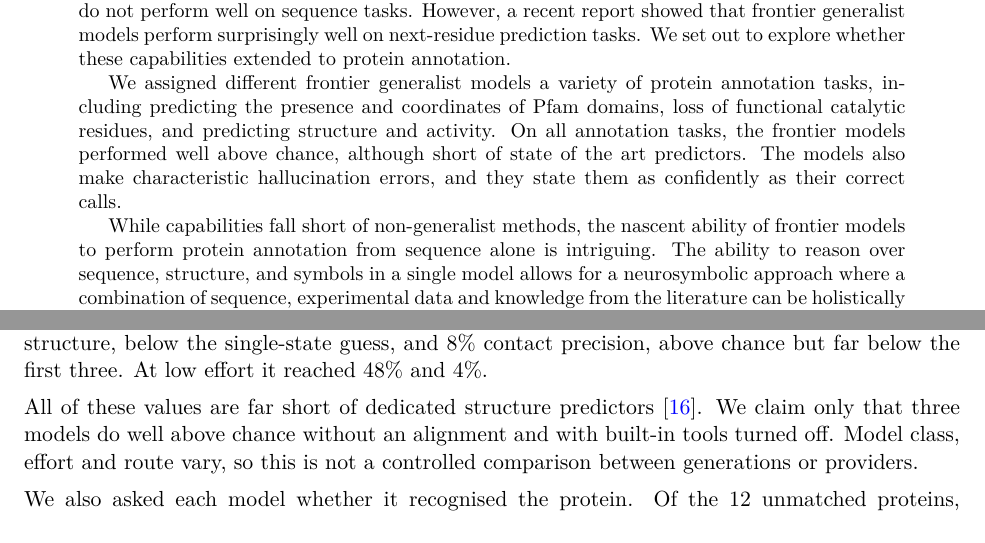
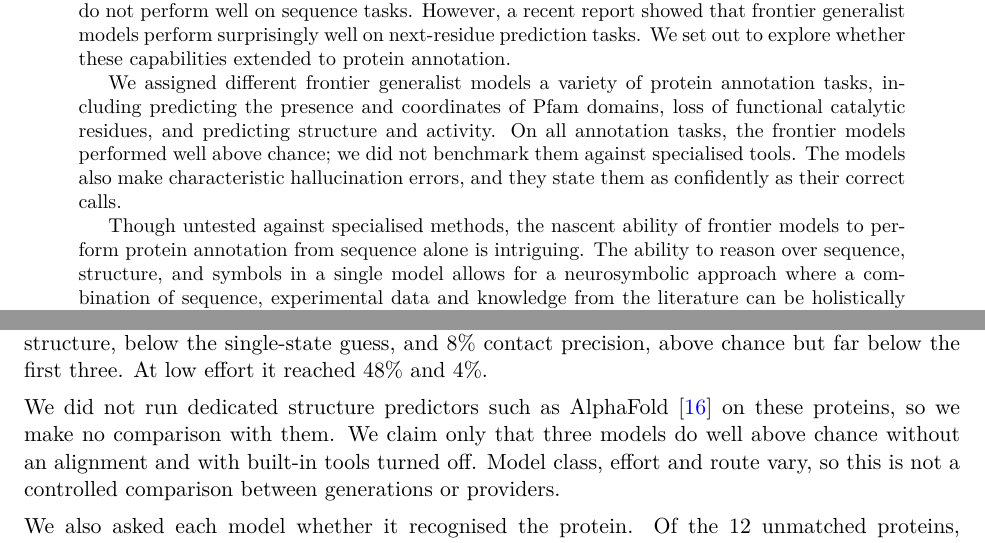
Before and after one commit to ai4curation/fable-sequence-to-function, a LaTeX paper (manuscript.tex): two parts of pages 1 and 8 of 18, joined at a grey line, cut so that both start at the same text. Compiled offline with pdfLaTeX.

Commit message:
Do not claim the models fall short of dedicated predictors; we did not run any
No dedicated structure or annotation predictor was run on the test
proteins. Say so in the abstract, Results, outlook and on the site,
instead of asserting they are far below AlphaFold-class tools.

Co-Authored-By: Claude Opus 5.5 <noreply@anthropic.com>

```diff
--- a/manuscript.tex
+++ b/manuscript.tex
@@ -34,10 +34,10 @@
 
   We assigned different frontier generalist models a variety of protein annotation tasks, including predicting the
   presence and coordinates of Pfam domains, loss of functional catalytic residues, and predicting structure and activity. On
-  all annotation tasks, the frontier models performed well above chance, although short of state of the art predictors.
+  all annotation tasks, the frontier models performed well above chance; we did not benchmark them against specialised tools.
   The models also make characteristic hallucination errors, and they state them as confidently as their correct calls.
 
-  While capabilities fall short of non-generalist methods, the nascent ability of frontier models to perform protein annotation from sequence alone
+  Though untested against specialised methods, the nascent ability of frontier models to perform protein annotation from sequence alone
   is intriguing. The ability to reason over sequence, structure, and symbols in a single model allows for a neurosymbolic approach where
   a combination of sequence, experimental data and knowledge from the literature can be holistically combined to improve on functional annotation of the protein universe.
 
@@ -379,8 +379,8 @@ Opus~4.6 did much worse. On the unmatched proteins, at high effort, it reached 5
 secondary structure, below the single-state guess, and 8\% contact precision, above chance but far below
 the first three. At low effort it reached 48\% and 4\%.
 
-All of these values are far short of dedicated structure predictors \citep{jumper2021alphafold}. We claim
-only that three models do well above chance without an alignment and with built-in tools turned off. Model class,
+We did not run dedicated structure predictors such as AlphaFold \citep{jumper2021alphafold} on these
+proteins, so we make no comparison with them. We claim only that three models do well above chance without an alignment and with built-in tools turned off. Model class,
 effort and route vary, so this is not a controlled comparison between generations or providers.
 
 We also asked each model whether it recognised the protein. Of the 12 unmatched proteins, Fable~5.2 said it
```
Also changed, not shown: manuscript.pdf, manuscript.tex (2 more changed lines), 1 other file.
